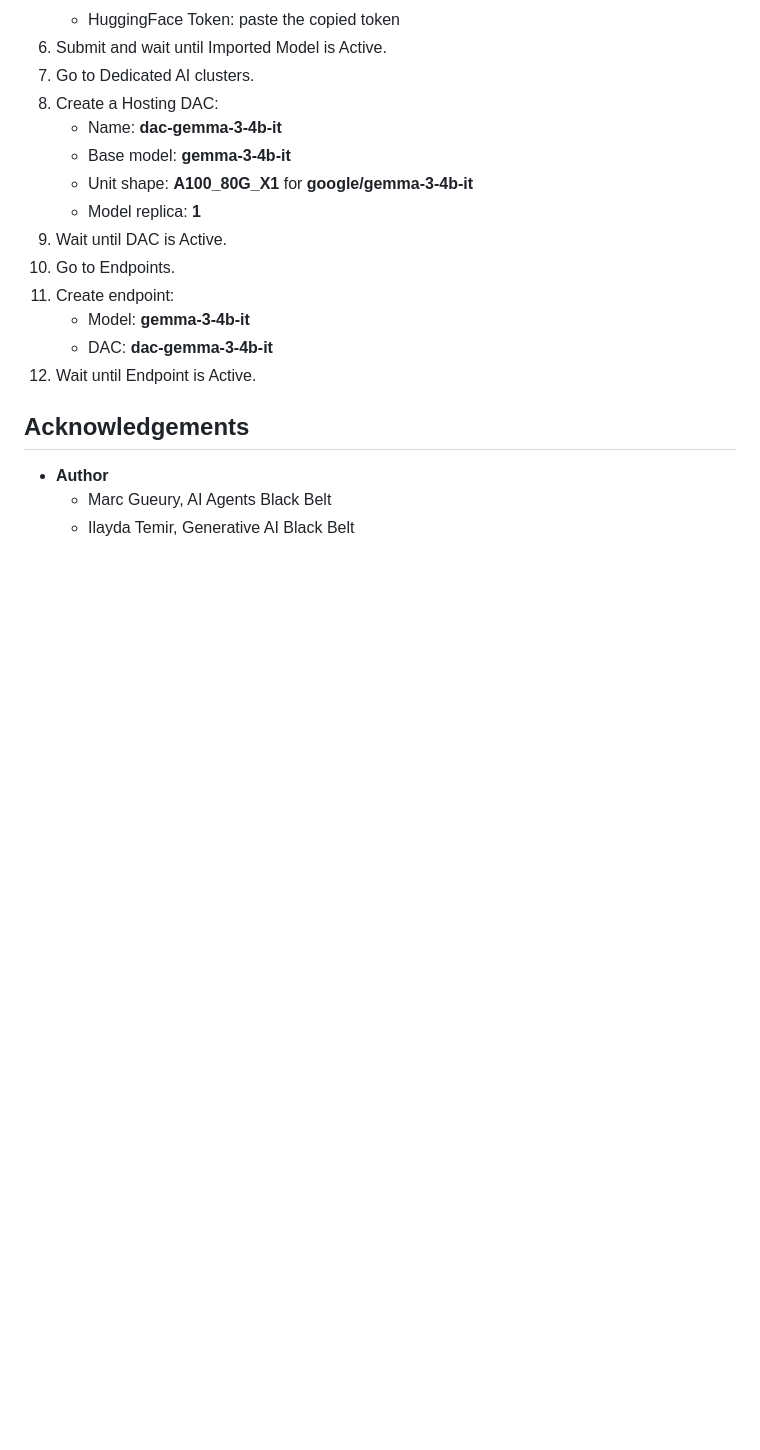
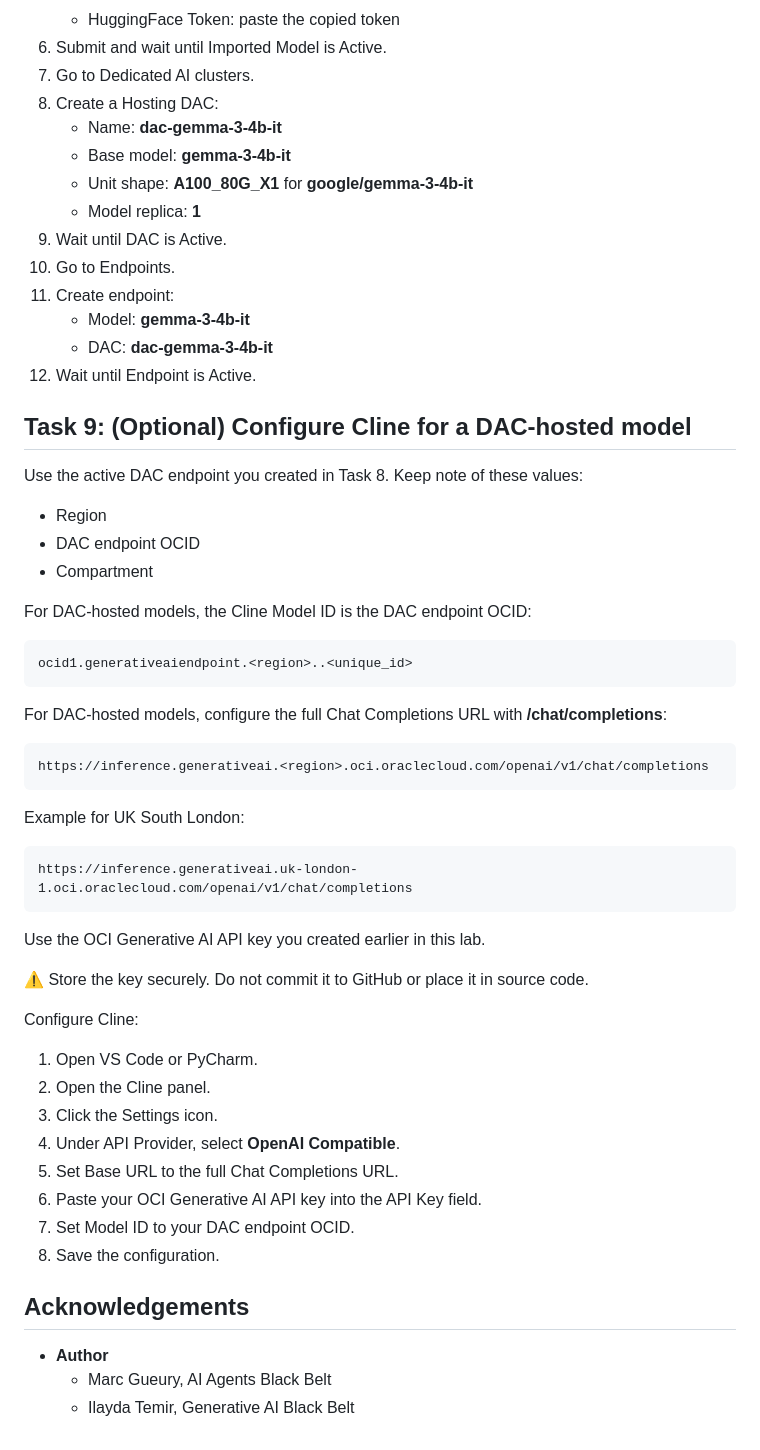
Before and after one commit to MarcGueury/oci-vibe-lab, a Markdown page: 1-laptop/laptop.md, the part around the change. Rendered like a GitHub page; blank space fills up the shorter version.

Commit message:
DAC added to cline use

````diff
--- a/1-laptop/laptop.md
+++ b/1-laptop/laptop.md
@@ -252,6 +252,47 @@ Documentation: https://docs.oracle.com/en-us/iaas/Content/generative-ai/import-m
     - DAC: **dac-gemma-3-4b-it**
 12. Wait until Endpoint is Active.
 
+## Task 9: (Optional) Configure Cline for a DAC-hosted model
+
+Use the active DAC endpoint you created in Task 8. Keep note of these values:
+
+- Region
+- DAC endpoint OCID
+- Compartment
+
+For DAC-hosted models, the Cline Model ID is the DAC endpoint OCID:
+
+```
+ocid1.generativeaiendpoint.<region>..<unique_id>
+```
+
+For DAC-hosted models, configure the full Chat Completions URL with **/chat/completions**:
+
+```
+https://inference.generativeai.<region>.oci.oraclecloud.com/openai/v1/chat/completions
+```
+
+Example for UK South London:
+
+```
+https://inference.generativeai.uk-london-1.oci.oraclecloud.com/openai/v1/chat/completions
+```
+
+Use the OCI Generative AI API key you created earlier in this lab.
+
+⚠️ Store the key securely. Do not commit it to GitHub or place it in source code.
+
+Configure Cline:
+
+1. Open VS Code or PyCharm.
+2. Open the Cline panel.
+3. Click the Settings icon.
+4. Under API Provider, select **OpenAI Compatible**.
+5. Set Base URL to the full Chat Completions URL.
+6. Paste your OCI Generative AI API key into the API Key field.
+7. Set Model ID to your DAC endpoint OCID.
+8. Save the configuration.
+
 
 ## Acknowledgements
 
````
